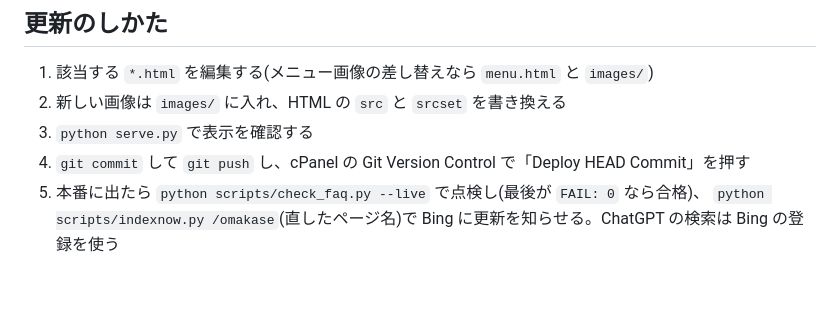
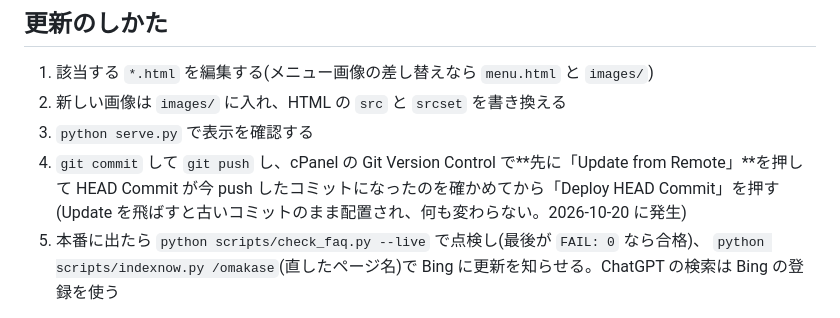
Before and after one commit to syuuya127/oribe-site, a Markdown page: README.md, the part around the change. GitHub-like rendering; blank space fills up the shorter version.

Commit message:
README: press Update from Remote before Deploy HEAD Commit
Co-Authored-By: Claude Opus 5.5 <noreply@anthropic.com>

```diff
--- a/README.md
+++ b/README.md
@@ -44,7 +44,7 @@ http://localhost:8080 で本番と同じ URL 構造で表示されます。
 1. 該当する `*.html` を編集する(メニュー画像の差し替えなら `menu.html` と `images/`)
 2. 新しい画像は `images/` に入れ、HTML の `src` と `srcset` を書き換える
 3. `python serve.py` で表示を確認する
-4. `git commit` して `git push` し、cPanel の Git Version Control で「Deploy HEAD Commit」を押す
+4. `git commit` して `git push` し、cPanel の Git Version Control で**先に「Update from Remote」**を押して HEAD Commit が今 push したコミットになったのを確かめてから「Deploy HEAD Commit」を押す(Update を飛ばすと古いコミットのまま配置され、何も変わらない。2026-10-20 に発生)
 5. 本番に出たら `python scripts/check_faq.py --live` で点検し(最後が `FAIL: 0` なら合格)、
    `python scripts/indexnow.py /omakase`(直したページ名)で Bing に更新を知らせる。ChatGPT の検索は Bing の登録を使う
 
```
